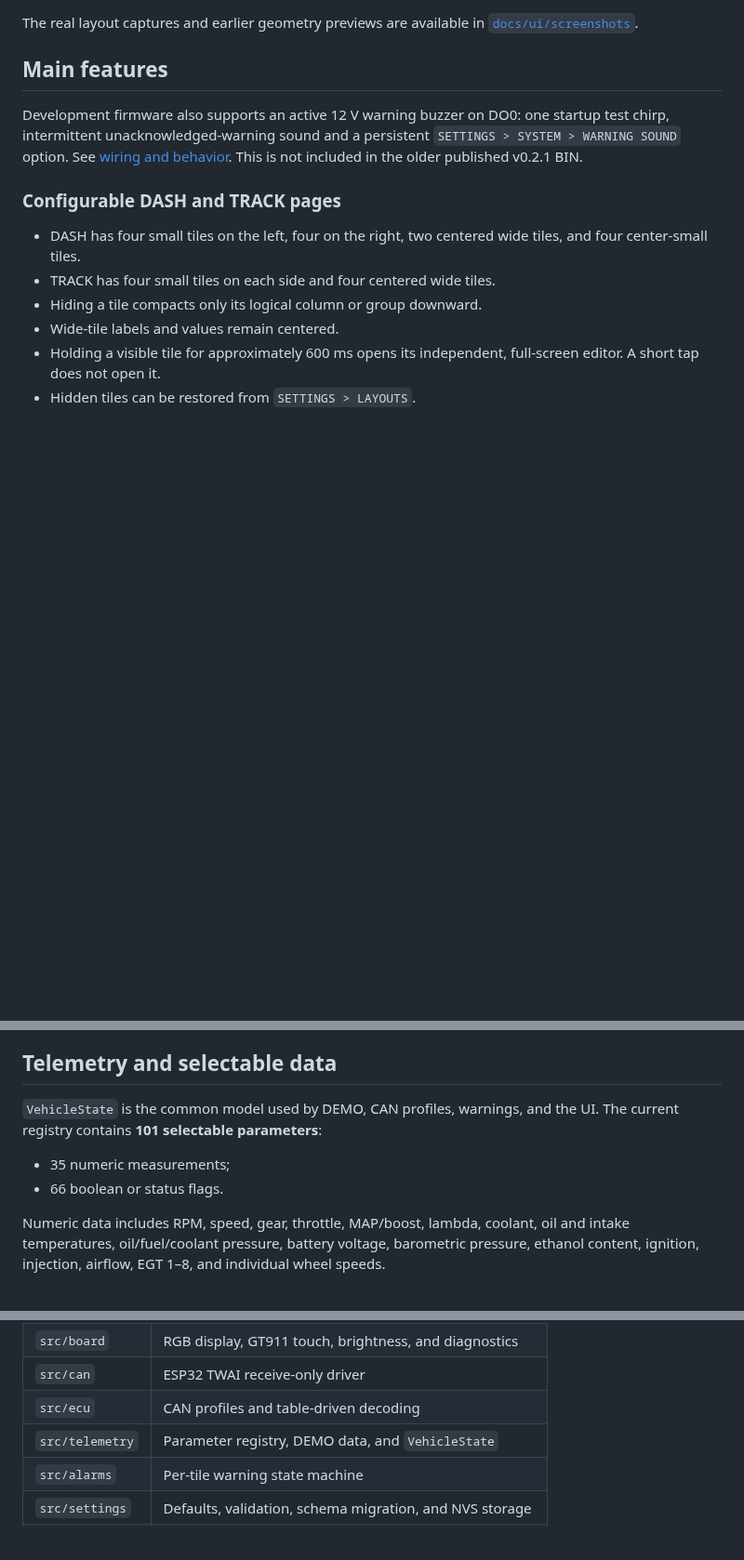
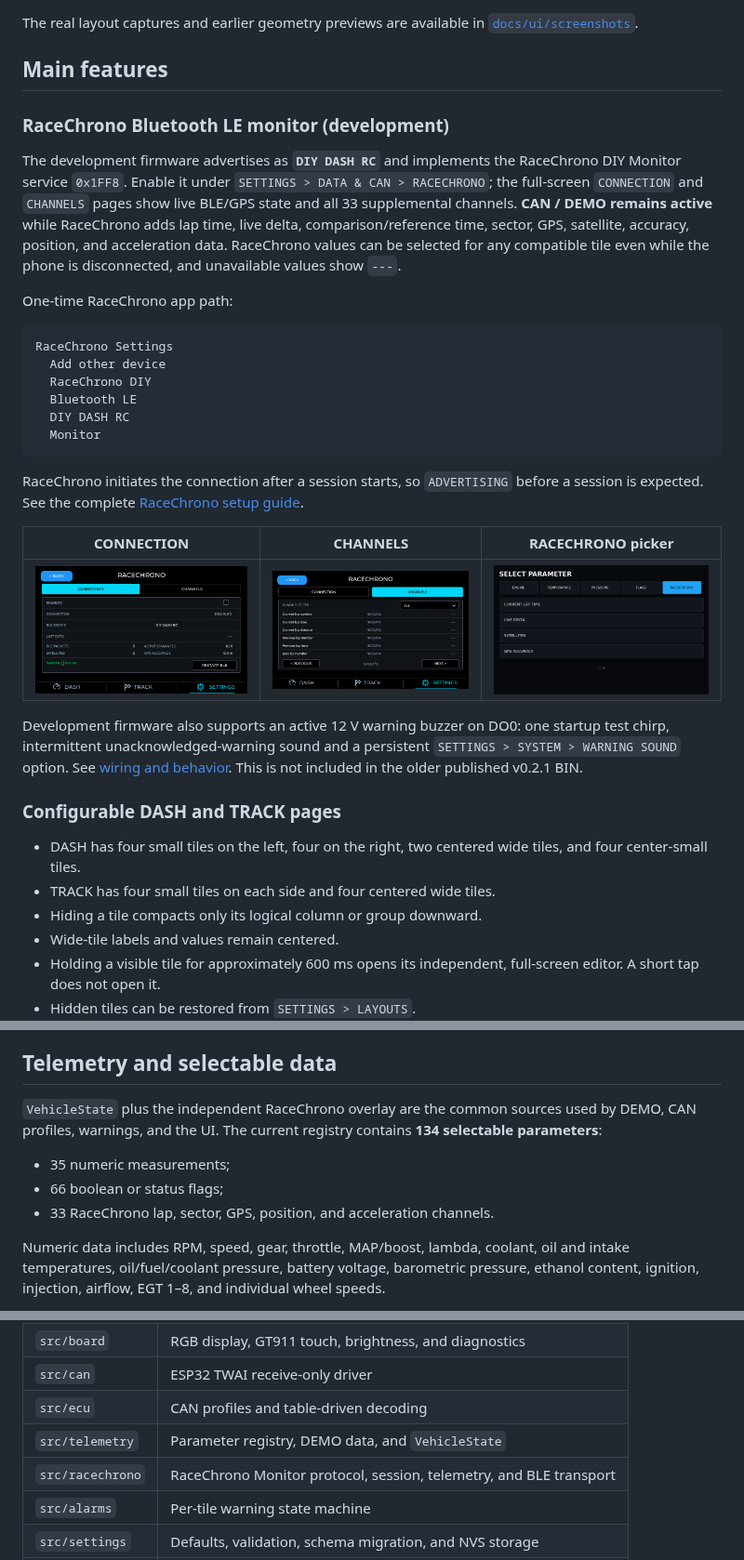
Before and after one commit to barcu00/DIY-dash-5, a Markdown page: README.md, 3 parts joined by grey strips. Shown at 93% size. Rendered like a GitHub page; pictures changed too: docs/ui/screenshots/racechrono-channels.png (added), docs/ui/screenshots/racechrono-connection.png (added), docs/ui/screenshots/racechrono-picker.png (added); blank space fills up the shorter version.

Commit message:
docs: publish RaceChrono setup and firmware checks

````diff
--- a/README.md
+++ b/README.md
@@ -132,6 +132,36 @@ The real layout captures and earlier geometry previews are available in
 
 ## Main features
 
+### RaceChrono Bluetooth LE monitor (development)
+
+The development firmware advertises as **`DIY DASH RC`** and implements the
+RaceChrono DIY Monitor service `0x1FF8`. Enable it under
+`SETTINGS > DATA & CAN > RACECHRONO`; the full-screen `CONNECTION` and
+`CHANNELS` pages show live BLE/GPS state and all 33 supplemental channels.
+**CAN / DEMO remains active** while RaceChrono adds lap time, live delta,
+comparison/reference time, sector, GPS, satellite, accuracy, position, and
+acceleration data. RaceChrono values can be selected for any compatible tile
+even while the phone is disconnected, and unavailable values show `---`.
+
+One-time RaceChrono app path:
+
+```text
+RaceChrono Settings
+  Add other device
+  RaceChrono DIY
+  Bluetooth LE
+  DIY DASH RC
+  Monitor
+```
+
+RaceChrono initiates the connection after a session starts, so `ADVERTISING`
+before a session is expected. See the complete
+[RaceChrono setup guide](docs/racechrono/setup.md).
+
+| CONNECTION | CHANNELS | RACECHRONO picker |
+| --- | --- | --- |
+| ![RaceChrono connection](docs/ui/screenshots/racechrono-connection.png) | ![RaceChrono channels](docs/ui/screenshots/racechrono-channels.png) | ![RaceChrono picker](docs/ui/screenshots/racechrono-picker.png) |
+
 Development firmware also supports an active 12 V warning buzzer on DO0: one
 startup test chirp, intermittent unacknowledged-warning sound and a persistent
 `SETTINGS > SYSTEM > WARNING SOUND` option. See [wiring and behavior](docs/hardware/warning-buzzer.md).
@@ -239,11 +269,13 @@ the runtime only after persistent storage confirms a successful write.
 
 ## Telemetry and selectable data
 
-`VehicleState` is the common model used by DEMO, CAN profiles, warnings, and the
-UI. The current registry contains **101 selectable parameters**:
+`VehicleState` plus the independent RaceChrono overlay are the common sources
+used by DEMO, CAN profiles, warnings, and the UI. The current registry contains
+**134 selectable parameters**:
 
 - 35 numeric measurements;
-- 66 boolean or status flags.
+- 66 boolean or status flags;
+- 33 RaceChrono lap, sector, GPS, position, and acceleration channels.
 
 Numeric data includes RPM, speed, gear, throttle, MAP/boost, lambda, coolant,
 oil and intake temperatures, oil/fuel/coolant pressure, battery voltage,
@@ -483,6 +515,7 @@ developer builds reproducible.
 | `src/can` | ESP32 TWAI receive-only driver |
 | `src/ecu` | CAN profiles and table-driven decoding |
 | `src/telemetry` | Parameter registry, DEMO data, and `VehicleState` |
+| `src/racechrono` | RaceChrono Monitor protocol, session, telemetry, and BLE transport |
 | `src/alarms` | Per-tile warning state machine |
 | `src/settings` | Defaults, validation, schema migration, and NVS storage |
 | `src/ui` | Layout, editor, settings, tiles, shift light, and presentation |
````
Also changed, not shown: other parts of README.md (+2 -0 lines), docs/racechrono/setup.md (added, +80 -0 lines), docs/ui/dashboard-config-guide.md (+12 -1 lines), 1 other file.
